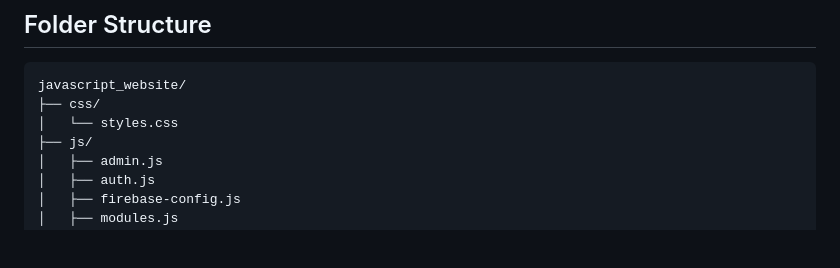
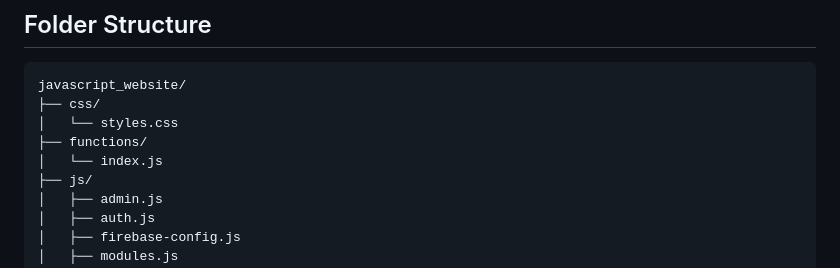
Before and after one commit to Kyle-Geronimo/Capstone-Javascript-, a Markdown page: README.md, the part around the change. Rendered like a GitHub page; blank space fills up the shorter version.

```diff
--- a/README.md
+++ b/README.md
@@ -22,6 +22,8 @@ A web-based workplace dashboard for managing chatbot modules, user profiles, aut
 javascript_website/
 ├── css/
 │   └── styles.css
+├── functions/
+│   └── index.js
 ├── js/
 │   ├── admin.js
 │   ├── auth.js
```
